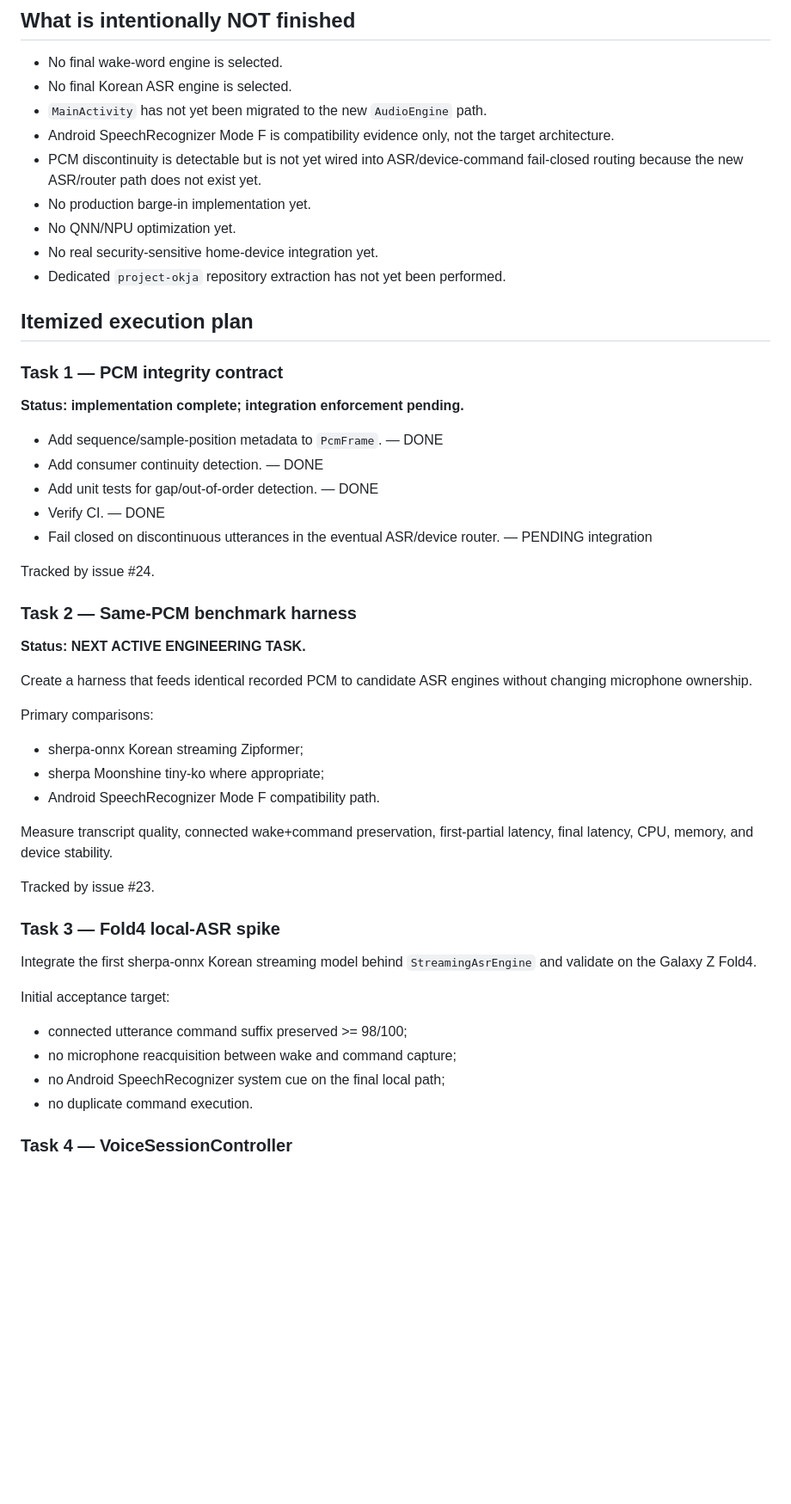
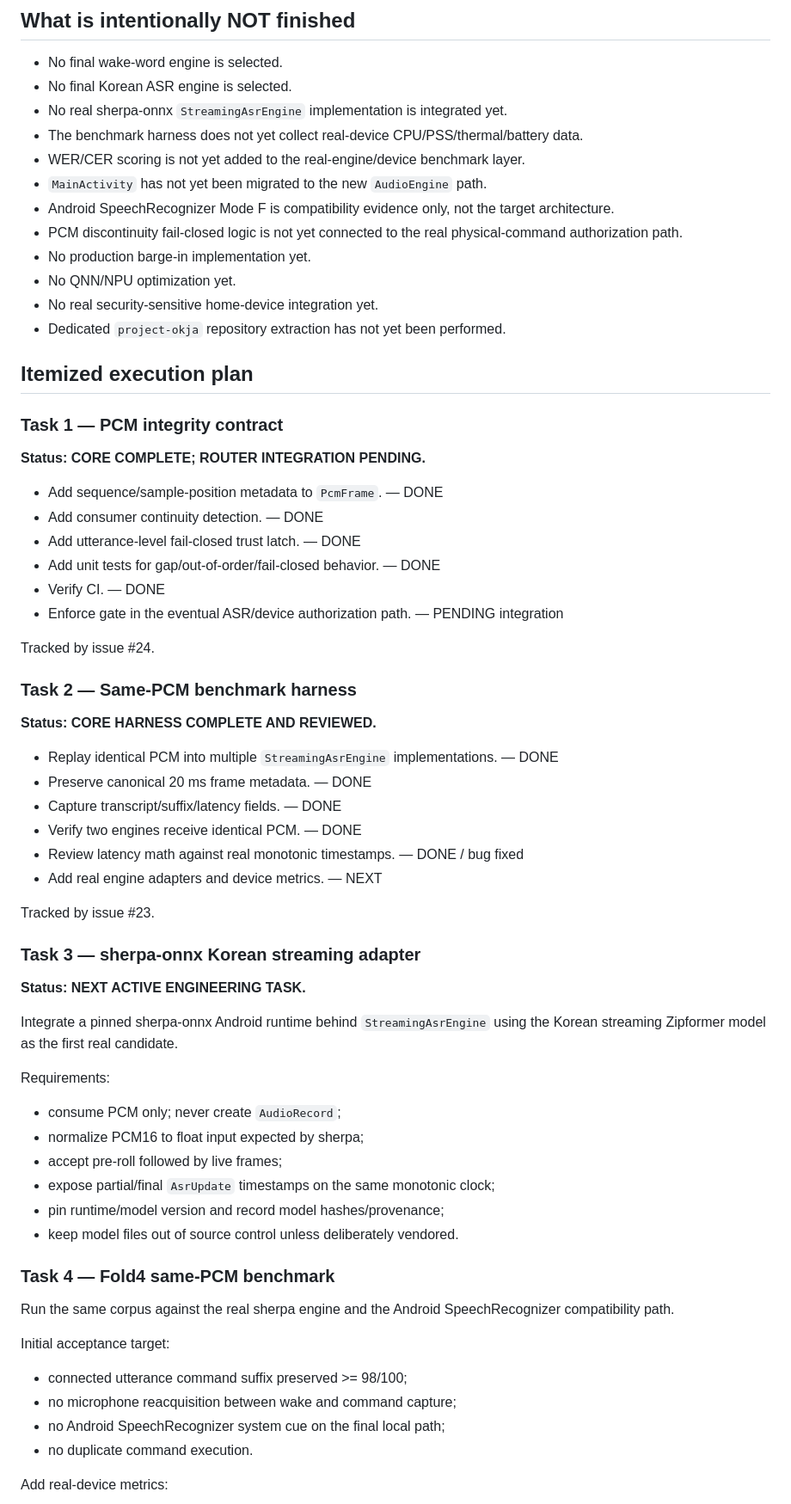
Before and after one commit to hansoullee20/ops-console-demo, a Markdown page: aihub/docs/STATUS.md, the part around one of its changes. Shown at 86% size. GitHub-like rendering; blank space fills up the shorter version.

Commit message:
docs: advance Okja execution status

```diff
--- a/aihub/docs/STATUS.md
+++ b/aihub/docs/STATUS.md
@@ -86,9 +106,12 @@ For the current prototype, these remain development backends. Fresh Codex CLI ex
 
 - No final wake-word engine is selected.
 - No final Korean ASR engine is selected.
+- No real sherpa-onnx `StreamingAsrEngine` implementation is integrated yet.
+- The benchmark harness does not yet collect real-device CPU/PSS/thermal/battery data.
+- WER/CER scoring is not yet added to the real-engine/device benchmark layer.
 - `MainActivity` has not yet been migrated to the new `AudioEngine` path.
 - Android SpeechRecognizer Mode F is compatibility evidence only, not the target architecture.
-- PCM discontinuity is detectable but is not yet wired into ASR/device-command fail-closed routing because the new ASR/router path does not exist yet.
+- PCM discontinuity fail-closed logic is not yet connected to the real physical-command authorization path.
 - No production barge-in implementation yet.
 - No QNN/NPU optimization yet.
 - No real security-sensitive home-device integration yet.
@@ -98,35 +121,48 @@ For the current prototype, these remain development backends. Fresh Codex CLI ex
 
 ### Task 1 — PCM integrity contract
 
-**Status: implementation complete; integration enforcement pending.**
+**Status: CORE COMPLETE; ROUTER INTEGRATION PENDING.**
 
 - Add sequence/sample-position metadata to `PcmFrame`. — DONE
 - Add consumer continuity detection. — DONE
-- Add unit tests for gap/out-of-order detection. — DONE
+- Add utterance-level fail-closed trust latch. — DONE
+- Add unit tests for gap/out-of-order/fail-closed behavior. — DONE
 - Verify CI. — DONE
-- Fail closed on discontinuous utterances in the eventual ASR/device router. — PENDING integration
+- Enforce gate in the eventual ASR/device authorization path. — PENDING integration
 
 Tracked by issue #24.
 
 ### Task 2 — Same-PCM benchmark harness
 
-**Status: NEXT ACTIVE ENGINEERING TASK.**
+**Status: CORE HARNESS COMPLETE AND REVIEWED.**
 
-Create a harness that feeds identical recorded PCM to candidate ASR engines without changing microphone ownership.
-
-Primary comparisons:
-
-- sherpa-onnx Korean streaming Zipformer;
-- sherpa Moonshine tiny-ko where appropriate;
-- Android SpeechRecognizer Mode F compatibility path.
-
-Measure transcript quality, connected wake+command preservation, first-partial latency, final latency, CPU, memory, and device stability.
+- Replay identical PCM into multiple `StreamingAsrEngine` implementations. — DONE
+- Preserve canonical 20 ms frame metadata. — DONE
+- Capture transcript/suffix/latency fields. — DONE
+- Verify two engines receive identical PCM. — DONE
+- Review latency math against real monotonic timestamps. — DONE / bug fixed
+- Add real engine adapters and device metrics. — NEXT
 
 Tracked by issue #23.
 
-### Task 3 — Fold4 local-ASR spike
+### Task 3 — sherpa-onnx Korean streaming adapter
 
-Integrate the first sherpa-onnx Korean streaming model behind `StreamingAsrEngine` and validate on the Galaxy Z Fold4.
+**Status: NEXT ACTIVE ENGINEERING TASK.**
+
+Integrate a pinned sherpa-onnx Android runtime behind `StreamingAsrEngine` using the Korean streaming Zipformer model as the first real candidate.
+
+Requirements:
+
+- consume PCM only; never create `AudioRecord`;
+- normalize PCM16 to float input expected by sherpa;
+- accept pre-roll followed by live frames;
+- expose partial/final `AsrUpdate` timestamps on the same monotonic clock;
+- pin runtime/model version and record model hashes/provenance;
+- keep model files out of source control unless deliberately vendored.
+
+### Task 4 — Fold4 same-PCM benchmark
+
+Run the same corpus against the real sherpa engine and the Android SpeechRecognizer compatibility path.
 
 Initial acceptance target:
 
@@ -135,5 +171,5 @@ Initial acceptance target:
 - no Android SpeechRecognizer system cue on the final local path;
 - no duplicate command execution.
 
-### Task 4 — VoiceSessionController
+Add real-device metrics:
 
```
Also changed, not shown: other parts of aihub/docs/STATUS.md (+46 -15 lines).
